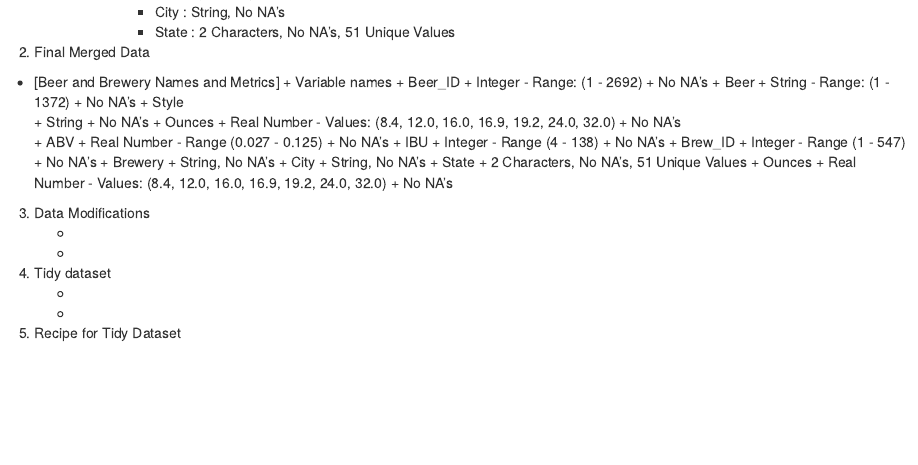
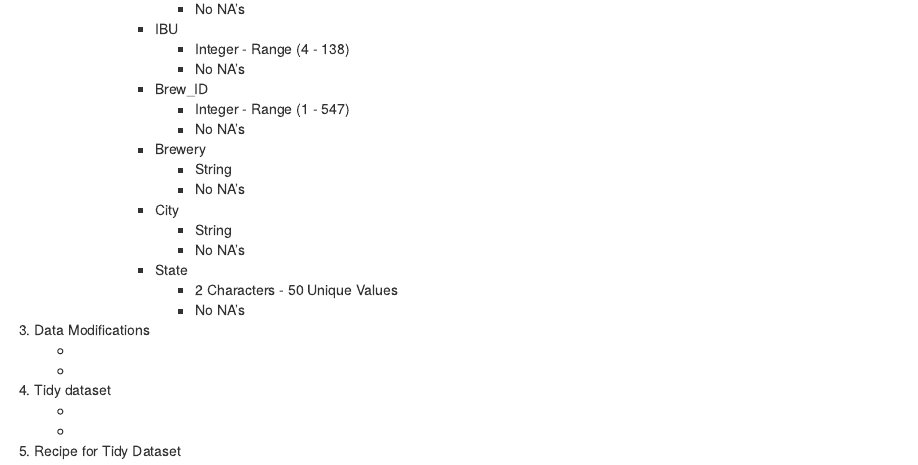
Before and after one commit to lp5510/msds6306-case-study-01, an R Markdown document (rmd/Codebook.Rmd): the page in a window 1100 px wide, from 620 px down before the commit and from 1000 px down after it. Rendered offline with R 4.5, knitr and Pandoc, with nearby package versions.

Commit message:
Fix indent

```diff
--- a/rmd/Codebook.Rmd
+++ b/rmd/Codebook.Rmd
@@ -54,13 +54,13 @@
                 + Integer - Range (1 - 547)
                 + No NA's
             + Brewery
-                + String, No NA's
+                + String
+                + No NA's
             + City
-                + String, No NA's
+                + String
+                + No NA's
             + State
-                + 2 Characters, No NA's, 51 Unique Values
-            + Ounces
-                + Real Number - Values: (8.4, 12.0, 16.0, 16.9, 19.2, 24.0, 32.0)
+                + 2 Characters - 50 Unique Values
                 + No NA's
 3. Data Modifications
     +
```
Also changed, not shown: rmd/Codebook.Rmd (2 more changed lines).
